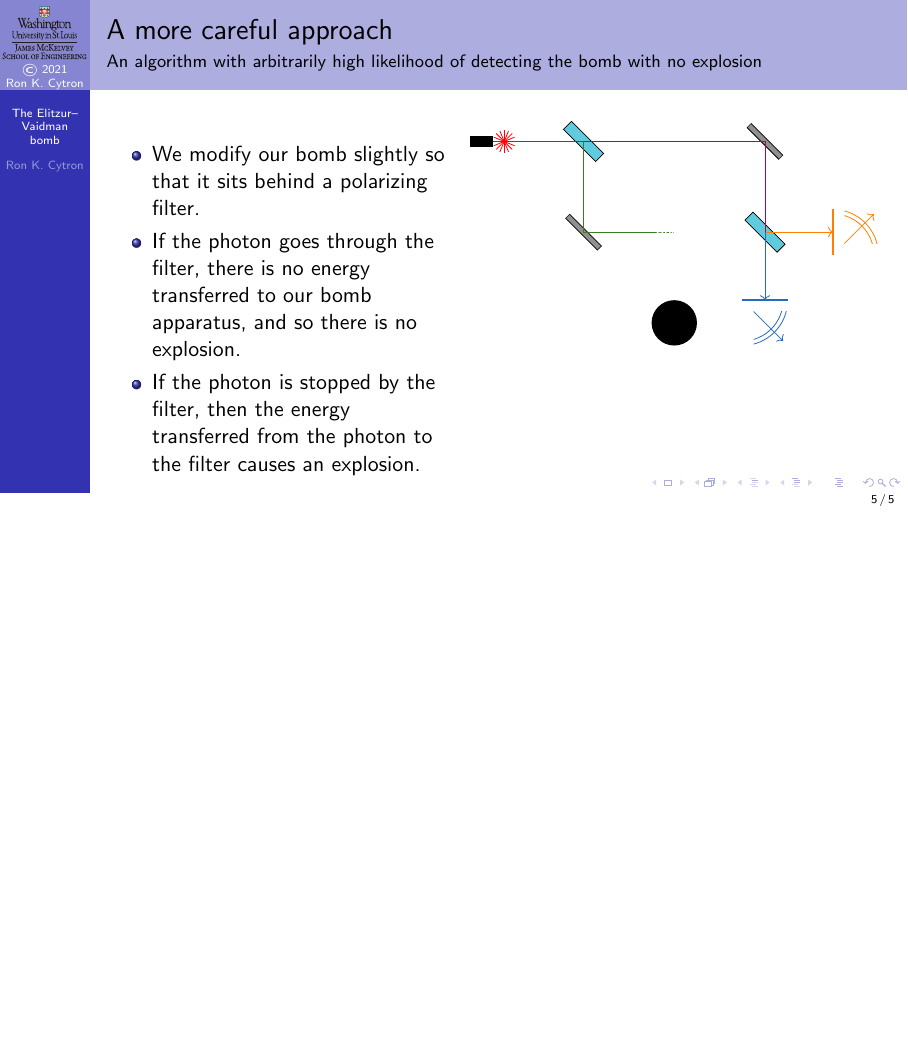
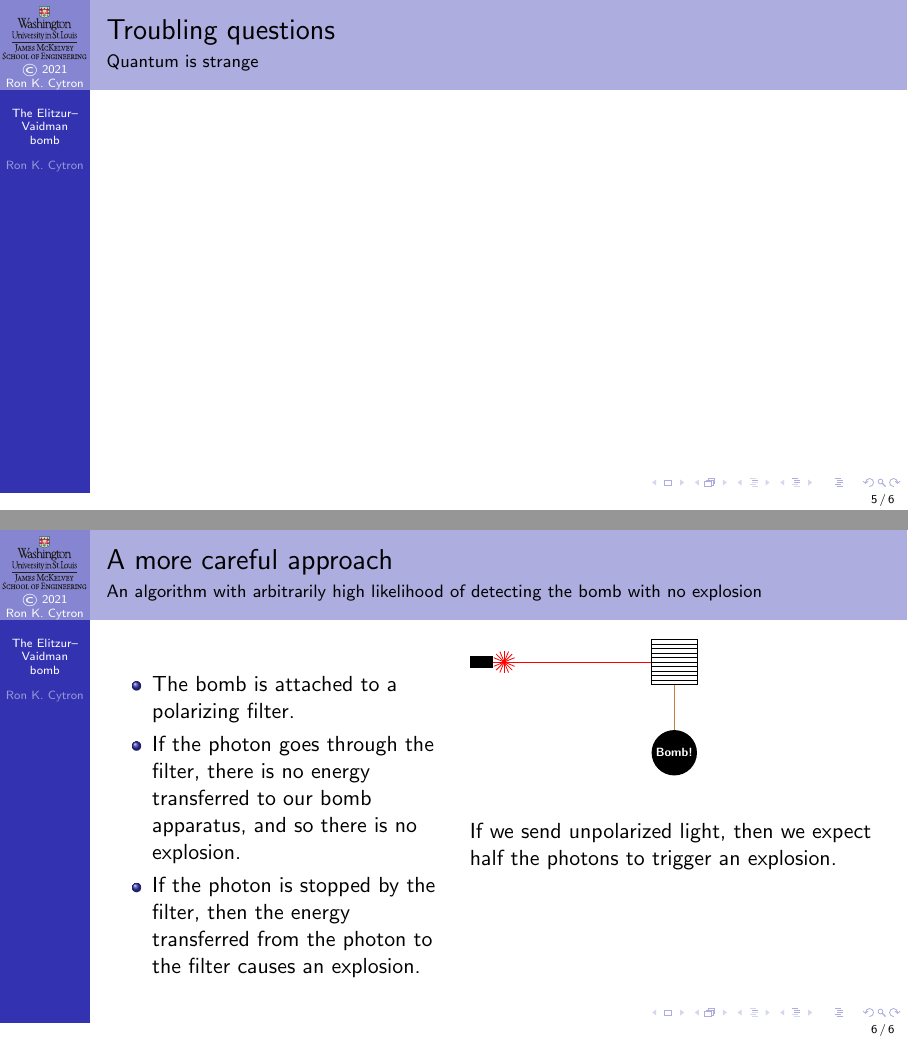
Before and after one commit to ProfRonCytron/ZeboCopy, LaTeX slides (single.tex, which reads 7.tex): page 16 of 16 before the commit and pages 12 and 16 of 16 after it, the two joined at a grey line, the shorter picture padded with empty space. Compiled offline with pdfLaTeX.

Commit message:
Update on Overleaf.

```diff
--- a/7.tex
+++ b/7.tex
@@ -96,26 +96,37 @@ If we ever see a photon at the \textcolor{NavyBlue}{blue sensor} we know the bom
 
 \end{frame}
 
+\begin{frame}{Troubling questions}{Quantum is strange}
+\end{frame}
+
 \begin{frame}{A more careful approach}{An algorithm with arbitrarily high likelihood of detecting the bomb with no explosion}
 \TwoUnequalColumns{0.45\textwidth}{0.55\textwidth}{%
 \begin{itemize}
-    \item We modify our bomb slightly so that it sits behind a polarizing filter.
-    \item If the photon goes through the filter, there is no energy transferred to our bomb apparatus, and so there is no explosion.
-    \item If the photon is stopped by the filter, then the energy transferred from the photon to the filter causes an explosion.
+    \item<1-> The bomb is attached to a polarizing filter.
+    \item<2-> If the photon goes through the filter, there is no energy transferred to our bomb apparatus, and so there is no explosion.
+    \item<3-> If the photon is stopped by the filter, then the energy transferred from the photon to the filter causes an explosion.
 \end{itemize}
 }{%
 \begin{TIKZP}[scale=0.8]
-\MZ{}
-\draw[color=red] (1,0.5) -- (2.5,0.5);
-\draw[color=purple] (2.5,0.5) -- ++(4,0) -- ++(0,-2);
-\only<1>{\draw[color=OliveGreen] (2.5,0.5) -- ++(0,-2) -- ++(4,0);}
-\only<2->{\draw[color=OliveGreen] (2.5,0.5) -- ++(0,-2) -- ++(2,0);}
-\only<4>{\draw[ultra thick,color=OliveGreen] (2.5,0.5) -- ++(0,-2) -- ++(2,0);}
-\draw[->,color=orange] (6.5,-1.5) -- ++(1.5,0);
-\draw<2->[->,color=NavyBlue] (6.5,-1.5) -- ++(0,-1.5);
-\visible<2-3,5->{\Shift{4}{-4}{\EVBomb{}}}
-\visible<3->{\draw[white] (4.5,-1.5) node {{\tiny\bf Bomb!}};}
+%%
+%% Bounding box
+\draw[white] (0,1) rectangle ++(6,-4);
+%%
+\visible<2->{\LightSource{}}
+\draw<2>[color=red] (1,0.5) -- ++(5,0);
+\draw<3->[color=red] (1,0.5) -- ++(3,0);
+%\draw[color=purple] (2.5,0.5) -- ++(4,0) -- ++(0,-2);
+\Shift{4}{-2}{\EVBomb{}}
+\draw[white] (4.5,-1.5) node {{\tiny\bf Bomb!}};
+\Shift{4}{0}{\RotateAroundCenter{90}{\PFilter{0}{0}{1}{1}{10}}}
+\draw[color=brown] (4.5,0) -- ++(0,-1);
+\draw<3>[ultra thick,color=brown] (4.5,0) -- ++(0,-1);
+\visible<3>{\Shift{4}{-2}{\EVBoom{}}}
 \end{TIKZP}
+
+\only<4>{%
+If we send unpolarized light, then we expect half the photons to trigger an explosion.
+}
 }
 
 \end{frame}
```
